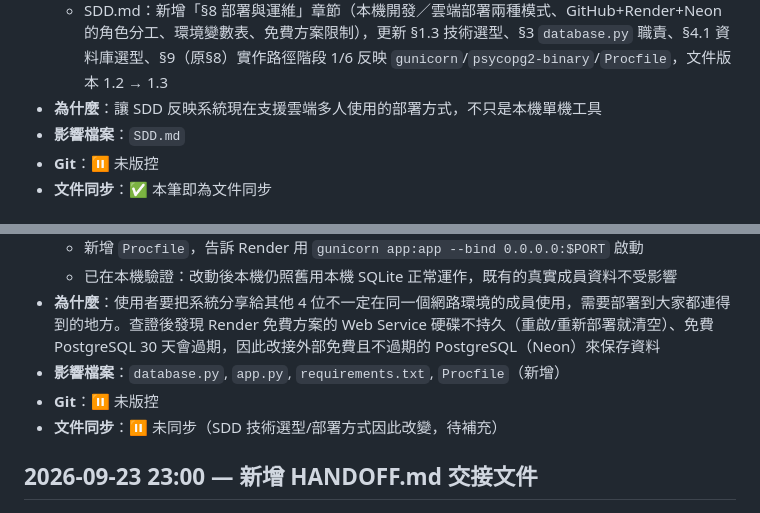
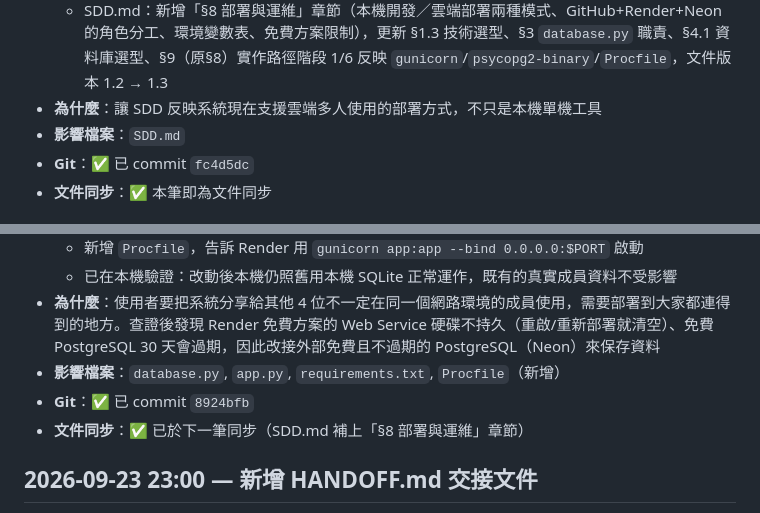
Before and after one commit to Tica167/carpool-purchase-tracker, a Markdown page: CHANGELOG.md, 2 parts joined by grey strips. GitHub-like rendering.

Commit message:
docs: 回填 CHANGELOG 的 commit hash

```diff
--- a/CHANGELOG.md
+++ b/CHANGELOG.md
@@ -9,7 +9,7 @@
   - SDD.md：新增「§8 部署與運維」章節（本機開發／雲端部署兩種模式、GitHub+Render+Neon 的角色分工、環境變數表、免費方案限制），更新 §1.3 技術選型、§3 `database.py` 職責、§4.1 資料庫選型、§9（原§8）實作路徑階段 1/6 反映 `gunicorn`/`psycopg2-binary`/`Procfile`，文件版本 1.2 → 1.3
 - **為什麼**：讓 SDD 反映系統現在支援雲端多人使用的部署方式，不只是本機單機工具
 - **影響檔案**：`SDD.md`
-- **Git**：⏸ 未版控
+- **Git**：✅ 已 commit `fc4d5dc`
 - **文件同步**：✅ 本筆即為文件同步
 
 ## 2026-09-23 23:30 — 準備雲端部署（Render + 外部永久 PostgreSQL）
@@ -22,8 +22,8 @@
   - 已在本機驗證：改動後本機仍照舊用本機 SQLite 正常運作，既有的真實成員資料不受影響
 - **為什麼**：使用者要把系統分享給其他 4 位不一定在同一個網路環境的成員使用，需要部署到大家都連得到的地方。查證後發現 Render 免費方案的 Web Service 硬碟不持久（重啟/重新部署就清空）、免費 PostgreSQL 30 天會過期，因此改接外部免費且不過期的 PostgreSQL（Neon）來保存資料
 - **影響檔案**：`database.py`, `app.py`, `requirements.txt`, `Procfile`（新增）
-- **Git**：⏸ 未版控
-- **文件同步**：⏸ 未同步（SDD 技術選型/部署方式因此改變，待補充）
+- **Git**：✅ 已 commit `8924bfb`
+- **文件同步**：✅ 已於下一筆同步（SDD.md 補上「§8 部署與運維」章節）
 
 ## 2026-09-23 23:00 — 新增 HANDOFF.md 交接文件
 
```
